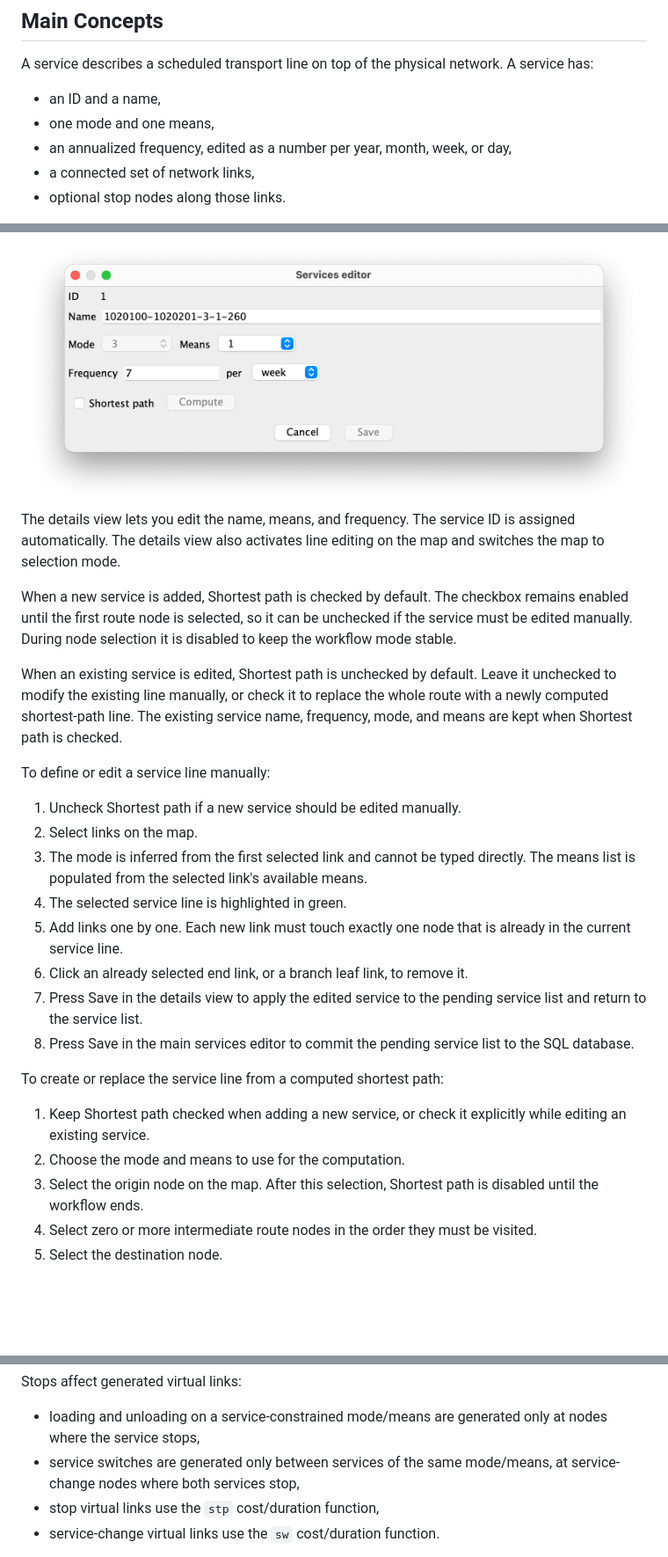
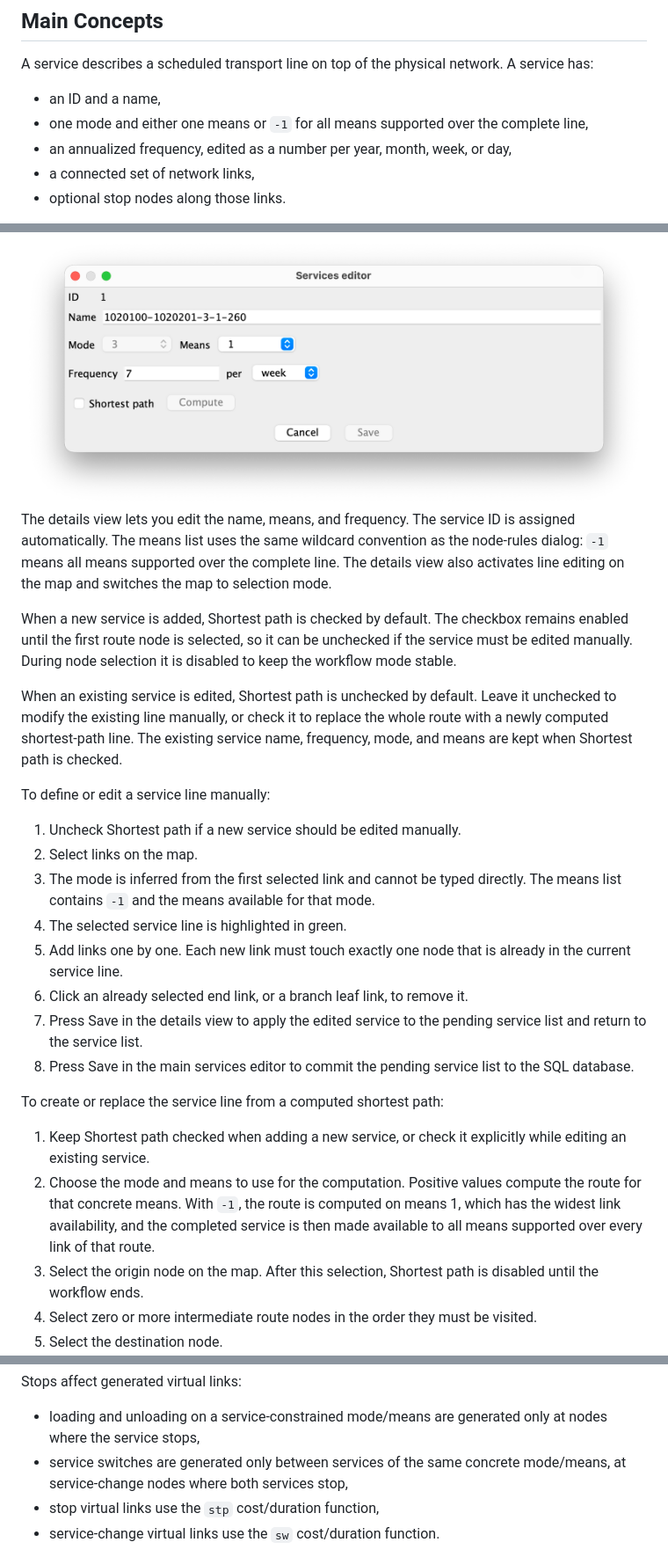
Before and after one commit to jourquin/Nodus, a Markdown page: doc/services/services-workflow.md, 3 parts joined by grey strips. Shown: that part at 88% size. Rendered like a GitHub page; blank space fills up the shorter version.

```diff
--- a/doc/services/services-workflow.md
+++ b/doc/services/services-workflow.md
@@ -7,7 +7,7 @@ This document explains how to create, edit, and use transport services in Nodus.
 A service describes a scheduled transport line on top of the physical network. A service has:
 
 - an ID and a name,
-- one mode and one means,
+- one mode and either one means or `-1` for all means supported over the complete line,
 - an annualized frequency, edited as a number per year, month, week, or day,
 - a connected set of network links,
 - optional stop nodes along those links.
@@ -60,7 +71,7 @@ When a service is added or edited, Nodus switches to the service details view.
 
 <img src="../images/services/service-details-editor.png" alt="Service details editor" style="display:block; width:100%; max-width:850px; height:auto; margin:0.8em auto;">
 
-The details view lets you edit the name, means, and frequency. The service ID is assigned automatically. The details view also activates line editing on the map and switches the map to selection mode.
+The details view lets you edit the name, means, and frequency. The service ID is assigned automatically. The means list uses the same wildcard convention as the node-rules dialog: `-1` means all means supported over the complete line. The details view also activates line editing on the map and switches the map to selection mode.
 
 When a new service is added, Shortest path is checked by default. The checkbox remains enabled until the first route node is selected, so it can be unchecked if the service must be edited manually. During node selection it is disabled to keep the workflow mode stable.
 
@@ -70,7 +81,7 @@ To define or edit a service line manually:
 
 1. Uncheck Shortest path if a new service should be edited manually.
 2. Select links on the map.
-3. The mode is inferred from the first selected link and cannot be typed directly. The means list is populated from the selected link's available means.
+3. The mode is inferred from the first selected link and cannot be typed directly. The means list contains `-1` and the means available for that mode.
 4. The selected service line is highlighted in green.
 5. Add links one by one. Each new link must touch exactly one node that is already in the current service line.
 6. Click an already selected end link, or a branch leaf link, to remove it.
@@ -80,7 +91,7 @@ To define or edit a service line manually:
 To create or replace the service line from a computed shortest path:
 
 1. Keep Shortest path checked when adding a new service, or check it explicitly while editing an existing service.
-2. Choose the mode and means to use for the computation.
+2. Choose the mode and means to use for the computation. Positive values compute the route for that concrete means. With `-1`, the route is computed on means 1, which has the widest link availability, and the completed service is then made available to all means supported over every link of that route.
 3. Select the origin node on the map. After this selection, Shortest path is disabled until the workflow ends.
 4. Select zero or more intermediate route nodes in the order they must be visited.
 5. Select the destination node.
@@ -178,7 +190,7 @@ The usual cost functions are still used:
 Stops affect generated virtual links:
 
 - loading and unloading on a service-constrained mode/means are generated only at nodes where the service stops,
-- service switches are generated only between services of the same mode/means, at service-change nodes where both services stop,
+- service switches are generated only between services of the same concrete mode/means, at service-change nodes where both services stop,
 - stop virtual links use the `stp` cost/duration function,
 - service-change virtual links use the `sw` cost/duration function.
 
```
Also changed, not shown: other parts of doc/services/services-workflow.md (+16 -4 lines), changelog.md (+4 -0 lines), doc/images/services/services-editor.png, 11 other files.
